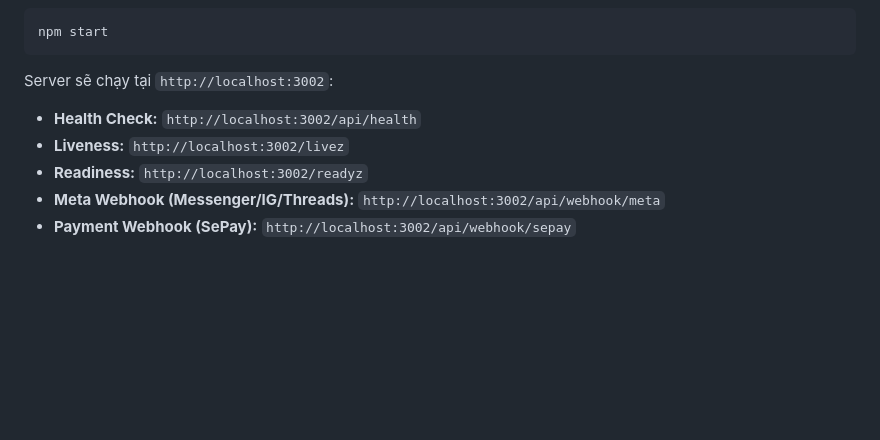
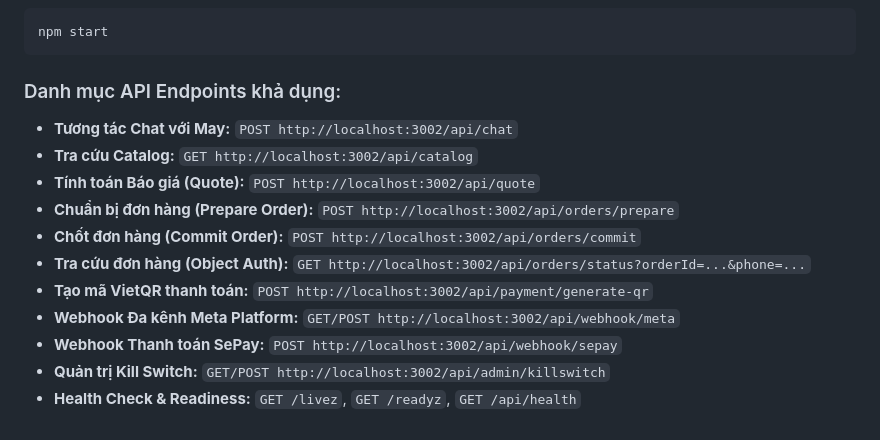
Before and after one commit to QuanNguyenS403/qns_cskh, a Markdown page: README.md, the part around one of its changes. Rendered like a GitHub page; blank space fills up the shorter version.

````diff
--- a/README.md
+++ b/README.md
@@ -83,8 +127,15 @@ npm test
 npm start
 ```
-Server sẽ chạy tại `http://localhost:3002`:
-- **Health Check:** `http://localhost:3002/api/health`
-- **Liveness:** `http://localhost:3002/livez`
-- **Readiness:** `http://localhost:3002/readyz`
-- **Meta Webhook (Messenger/IG/Threads):** `http://localhost:3002/api/webhook/meta`
-- **Payment Webhook (SePay):** `http://localhost:3002/api/webhook/sepay`
+
+### Danh mục API Endpoints khả dụng:
+- **Tương tác Chat với May:** `POST http://localhost:3002/api/chat`
+- **Tra cứu Catalog:** `GET http://localhost:3002/api/catalog`
+- **Tính toán Báo giá (Quote):** `POST http://localhost:3002/api/quote`
+- **Chuẩn bị đơn hàng (Prepare Order):** `POST http://localhost:3002/api/orders/prepare`
+- **Chốt đơn hàng (Commit Order):** `POST http://localhost:3002/api/orders/commit`
+- **Tra cứu đơn hàng (Object Auth):** `GET http://localhost:3002/api/orders/status?orderId=...&phone=...`
+- **Tạo mã VietQR thanh toán:** `POST http://localhost:3002/api/payment/generate-qr`
+- **Webhook Đa kênh Meta Platform:** `GET/POST http://localhost:3002/api/webhook/meta`
+- **Webhook Thanh toán SePay:** `POST http://localhost:3002/api/webhook/sepay`
+- **Quản trị Kill Switch:** `GET/POST http://localhost:3002/api/admin/killswitch`
+- **Health Check & Readiness:** `GET /livez`, `GET /readyz`, `GET /api/health`
````
Also changed, not shown: other parts of README.md (+85 -41 lines), docs/RUNBOOK_KILL_SWITCH_VA_SU_CO.md (added, +110 -0 lines), docs/VAN_HANH_HE_THONG_CSKH.md (added, +86 -0 lines).
